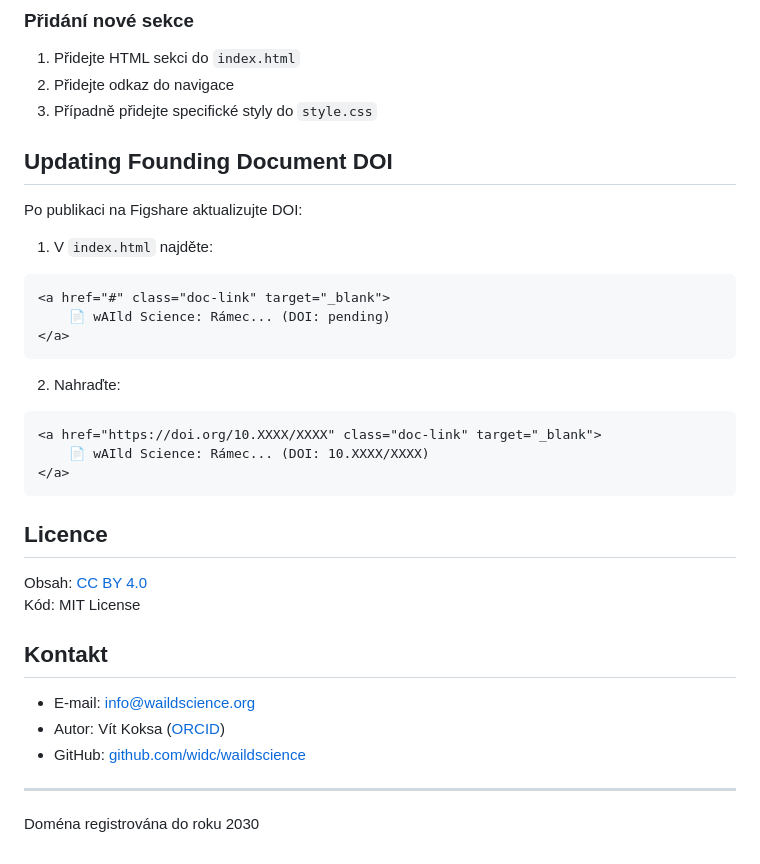
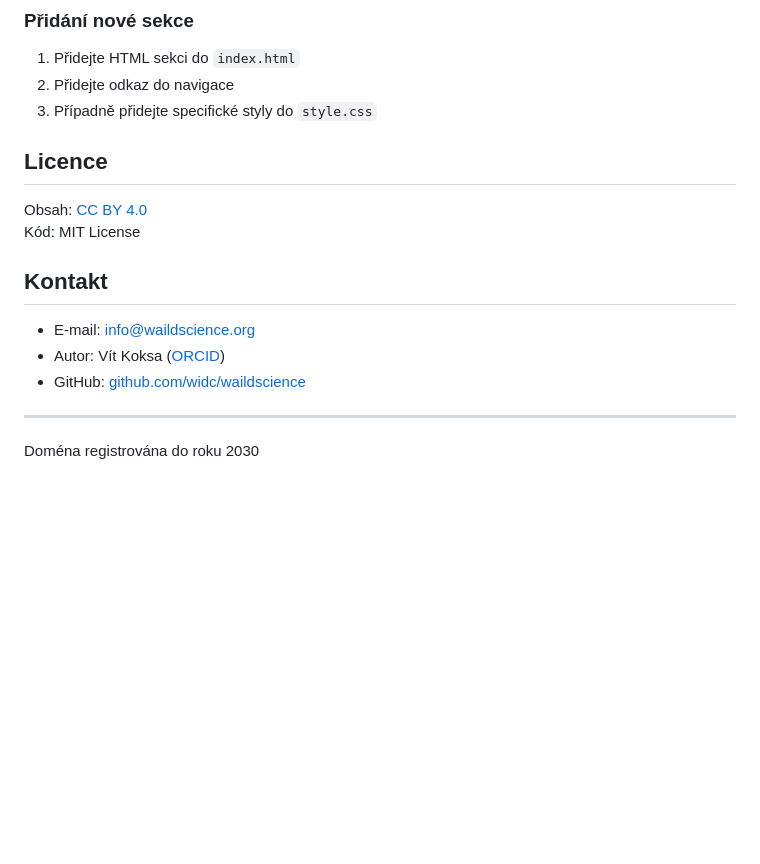
Before and after one commit to widc/waildscience, a Markdown page: README.md, the part around the change. Drawn GitHub-style; blank space fills up the shorter version.

Commit message:
Update README.md
Outdated section removed.

````diff
--- a/README.md
+++ b/README.md
@@ -117,23 +117,6 @@ V `style.css` upravte CSS proměnné na začátku:
 2. Přidejte odkaz do navigace
 3. Případně přidejte specifické styly do `style.css`
 
-## Updating Founding Document DOI
-
-Po publikaci na Figshare aktualizujte DOI:
-
-1. V `index.html` najděte:
-```html
-<a href="#" class="doc-link" target="_blank">
-    📄 wAIld Science: Rámec... (DOI: pending)
-</a>
-```
-
-2. Nahraďte:
-```html
-<a href="https://doi.org/10.XXXX/XXXX" class="doc-link" target="_blank">
-    📄 wAIld Science: Rámec... (DOI: 10.XXXX/XXXX)
-</a>
-```
 
 ## Licence
 
@@ -148,4 +131,5 @@ Kód: MIT License
 
 ---
 
+
 Doména registrována do roku 2030
````
